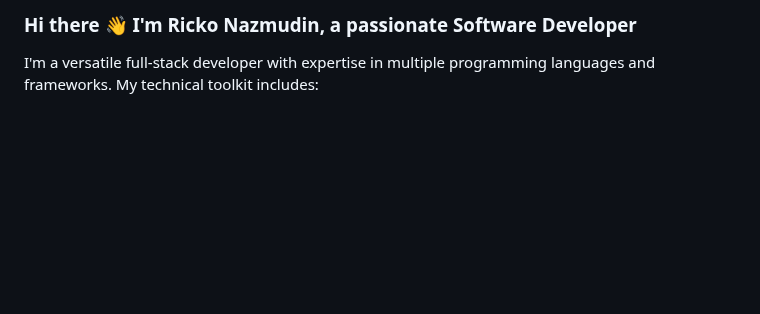
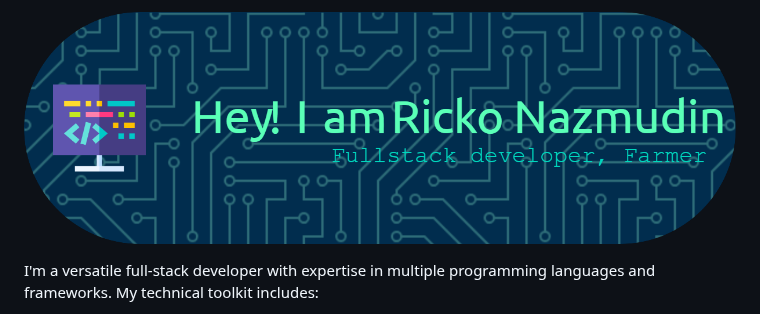
Before and after one commit to RickNazmudin/RickNazmudin, a Markdown page: README.md, the part around the change. GitHub-like rendering; pictures changed too: img/github-header-1.png (added); blank space fills up the shorter version.

Commit message:
update profile readme

```diff
--- a/README.md
+++ b/README.md
@@ -1,4 +1,4 @@
-### Hi there 👋 I'm Ricko Nazmudin, a passionate Software Developer
+![RickoNazmudin](img/github-header-1.png)
 
 I'm a versatile full-stack developer with expertise in multiple programming languages and frameworks. My technical toolkit includes:
 
```
